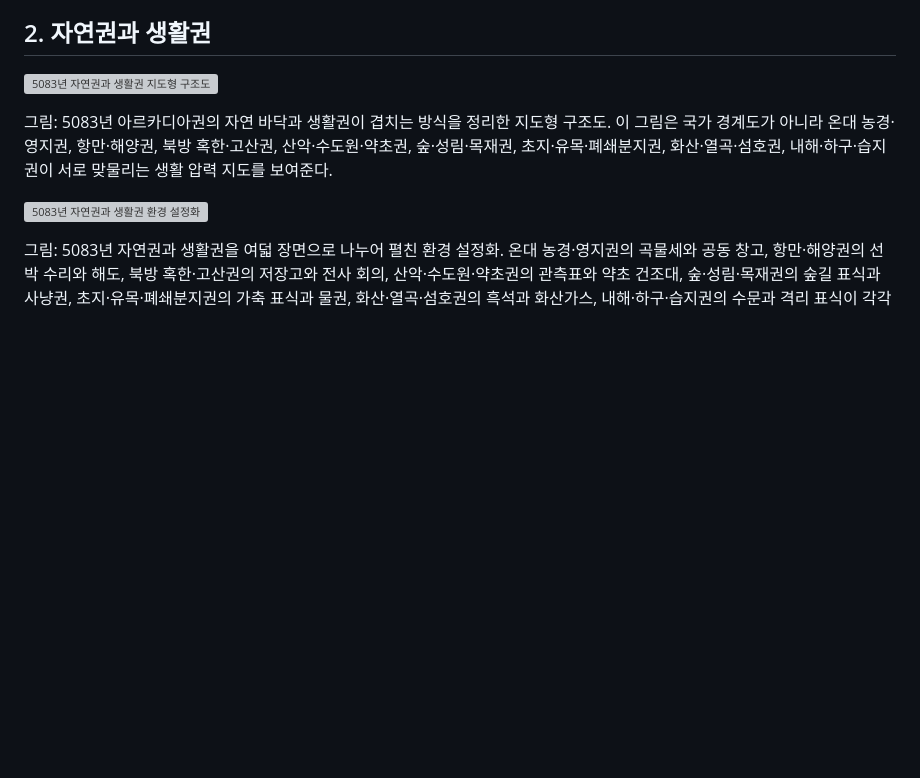
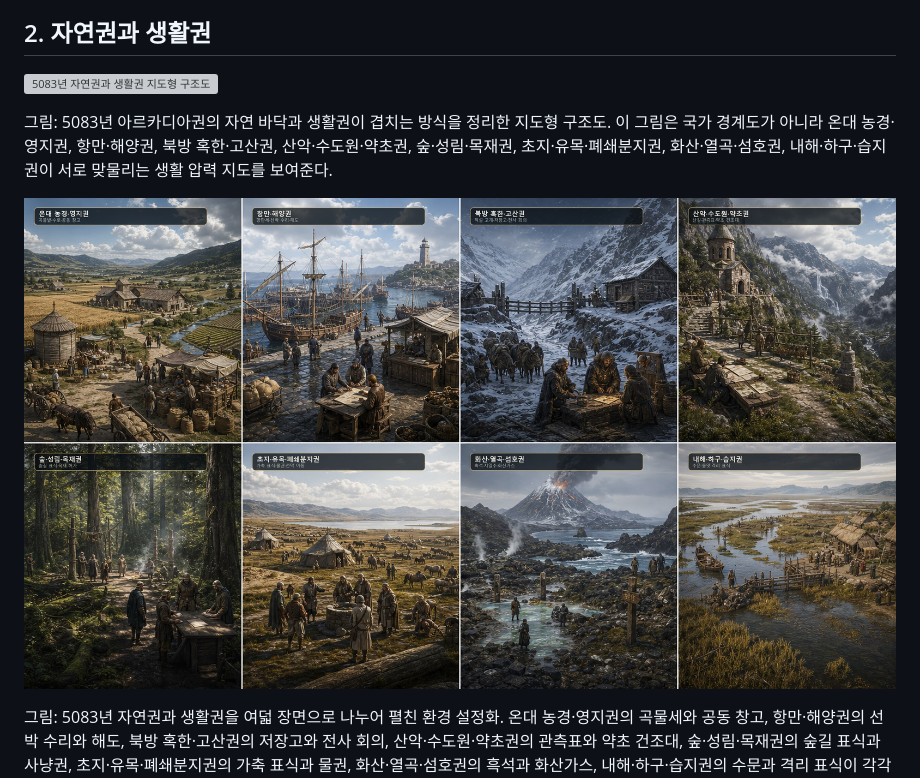
Before and after one commit to musueman/arcadia-easy-explainers, a Markdown page: viewer/Arcadia_기준시대_5083_객관정보_v2.md, the part around the change. Drawn GitHub-style; pictures changed too: viewer/assets/illustrations/ck5083-natural-life-zones-environment-sheet-v1.jpg (added); blank space fills up the shorter version; grey boxes are pictures that could not be loaded.

Commit message:
Optimize 5083 environment sheet for Pages

```diff
--- a/viewer/Arcadia_기준시대_5083_객관정보_v2.md
+++ b/viewer/Arcadia_기준시대_5083_객관정보_v2.md
@@ -32,7 +32,7 @@
 
 그림: 5083년 아르카디아권의 자연 바닥과 생활권이 겹치는 방식을 정리한 지도형 구조도. 이 그림은 국가 경계도가 아니라 온대 농경·영지권, 항만·해양권, 북방 혹한·고산권, 산악·수도원·약초권, 숲·성림·목재권, 초지·유목·폐쇄분지권, 화산·열곡·섬호권, 내해·하구·습지권이 서로 맞물리는 생활 압력 지도를 보여준다.
 
-![5083년 자연권과 생활권 환경 설정화](assets/illustrations/ck5083-natural-life-zones-environment-sheet-v1.png)
+![5083년 자연권과 생활권 환경 설정화](assets/illustrations/ck5083-natural-life-zones-environment-sheet-v1.jpg)
 
 그림: 5083년 자연권과 생활권을 여덟 장면으로 나누어 펼친 환경 설정화. 온대 농경·영지권의 곡물세와 공동 창고, 항만·해양권의 선박 수리와 해도, 북방 혹한·고산권의 저장고와 전사 회의, 산악·수도원·약초권의 관측표와 약초 건조대, 숲·성림·목재권의 숲길 표식과 사냥권, 초지·유목·폐쇄분지권의 가축 표식과 물권, 화산·열곡·섬호권의 흑석과 화산가스, 내해·하구·습지권의 수문과 격리 표식이 각각 다른 생활 환경으로 드러난다.
 
```
Also changed, not shown: viewer/Arcadia_문서용이미지_기준시대5083_분류표_v1.md (+2 -2 lines).
